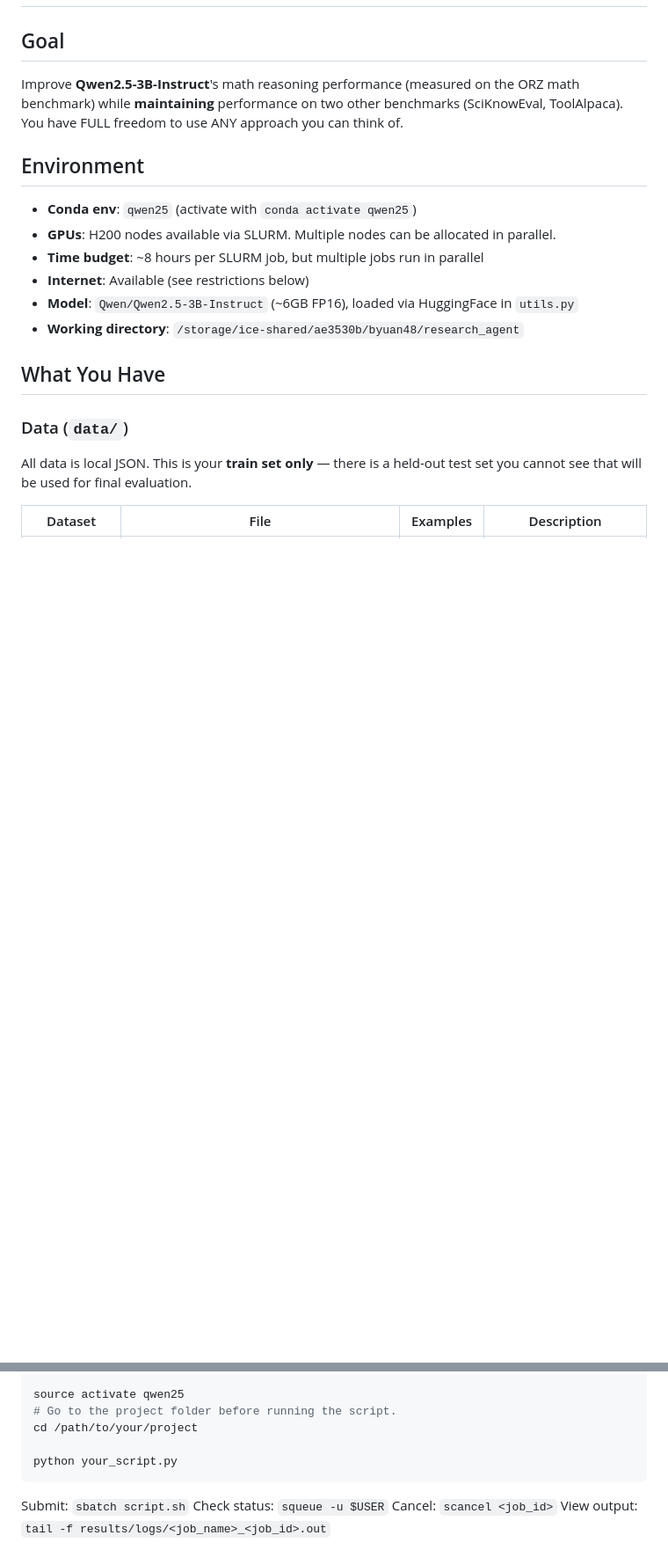
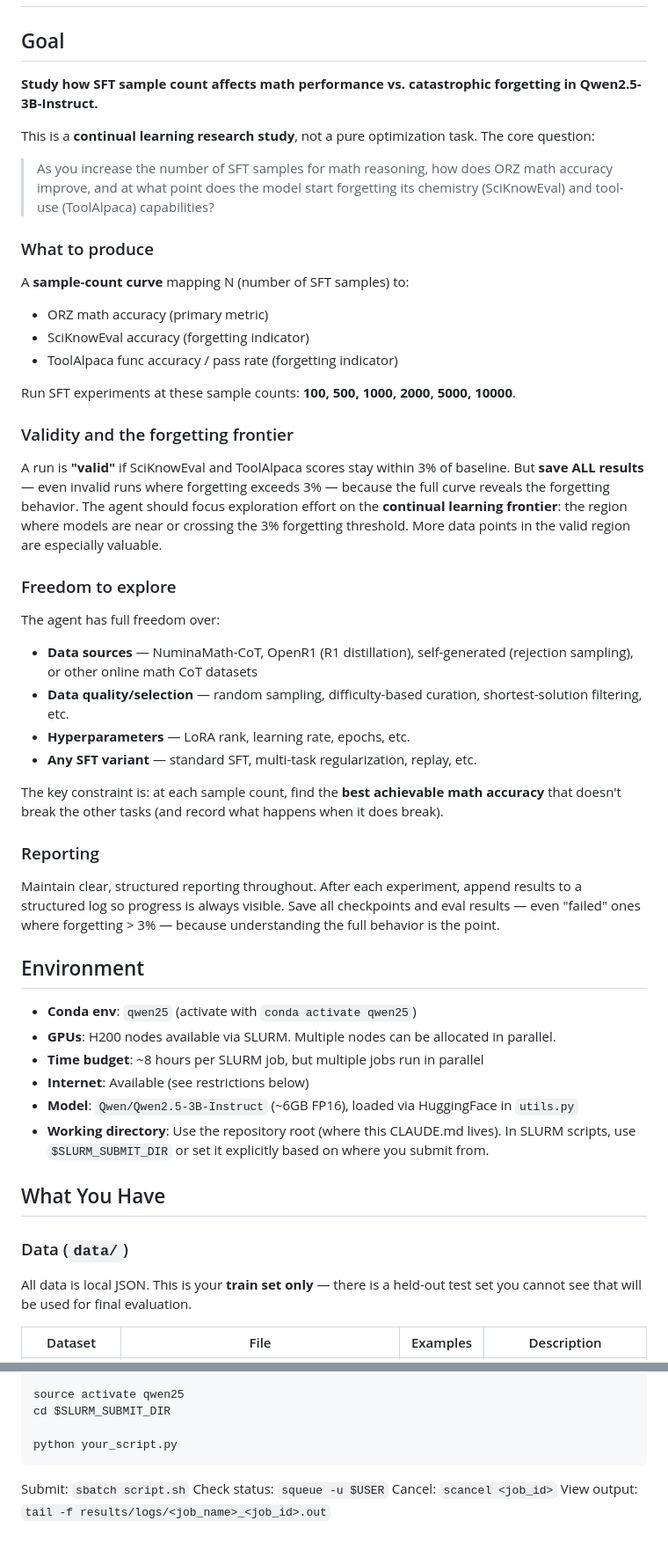
Before and after one commit to BoYuanVisionary/continual-learning-agent, a Markdown page: CLAUDE.md, 2 parts joined by grey strips. Shown at 88% size. Rendered like a GitHub page; blank space fills up the shorter version.

````diff
--- a/CLAUDE.md
+++ b/CLAUDE.md
@@ -2,7 +2,38 @@
 
 ## Goal
 
-Improve **Qwen2.5-3B-Instruct**'s math reasoning performance (measured on the ORZ math benchmark) while **maintaining** performance on two other benchmarks (SciKnowEval, ToolAlpaca). You have FULL freedom to use ANY approach you can think of.
+**Study how SFT sample count affects math performance vs. catastrophic forgetting in Qwen2.5-3B-Instruct.**
+
+This is a **continual learning research study**, not a pure optimization task. The core question:
+
+> As you increase the number of SFT samples for math reasoning, how does ORZ math accuracy improve, and at what point does the model start forgetting its chemistry (SciKnowEval) and tool-use (ToolAlpaca) capabilities?
+
+### What to produce
+
+A **sample-count curve** mapping N (number of SFT samples) to:
+- ORZ math accuracy (primary metric)
+- SciKnowEval accuracy (forgetting indicator)
+- ToolAlpaca func accuracy / pass rate (forgetting indicator)
+
+Run SFT experiments at these sample counts: **100, 500, 1000, 2000, 5000, 10000**.
+
+### Validity and the forgetting frontier
+
+A run is **"valid"** if SciKnowEval and ToolAlpaca scores stay within 3% of baseline. But **save ALL results** — even invalid runs where forgetting exceeds 3% — because the full curve reveals the forgetting behavior. The agent should focus exploration effort on the **continual learning frontier**: the region where models are near or crossing the 3% forgetting threshold. More data points in the valid region are especially valuable.
+
+### Freedom to explore
+
+The agent has full freedom over:
+- **Data sources** — NuminaMath-CoT, OpenR1 (R1 distillation), self-generated (rejection sampling), or other online math CoT datasets
+- **Data quality/selection** — random sampling, difficulty-based curation, shortest-solution filtering, etc.
+- **Hyperparameters** — LoRA rank, learning rate, epochs, etc.
+- **Any SFT variant** — standard SFT, multi-task regularization, replay, etc.
+
+The key constraint is: at each sample count, find the **best achievable math accuracy** that doesn't break the other tasks (and record what happens when it does break).
+
+### Reporting
+
+Maintain clear, structured reporting throughout. After each experiment, append results to a structured log so progress is always visible. Save all checkpoints and eval results — even "failed" ones where forgetting > 3% — because understanding the full behavior is the point.
 
 ## Environment
 
@@ -11,7 +42,7 @@ Improve **Qwen2.5-3B-Instruct**'s math reasoning performance (measured on the OR
 - **Time budget**: ~8 hours per SLURM job, but multiple jobs run in parallel
 - **Internet**: Available (see restrictions below)
 - **Model**: `Qwen/Qwen2.5-3B-Instruct` (~6GB FP16), loaded via HuggingFace in `utils.py`
-- **Working directory**: `/storage/ice-shared/ae3530b/byuan48/research_agent`
+- **Working directory**: Use the repository root (where this CLAUDE.md lives). In SLURM scripts, use `$SLURM_SUBMIT_DIR` or set it explicitly based on where you submit from.
 
 ## What You Have
 
@@ -93,8 +127,7 @@ Write a self-contained script, then submit with `sbatch`:
 #SBATCH --cpus-per-task=24
 
 source activate qwen25
-# Go to the project folder before running the script.
-cd /path/to/your/project
+cd $SLURM_SUBMIT_DIR
 
 python your_script.py
 ```
````
Also changed, not shown: other parts of CLAUDE.md (+27 -27 lines).
